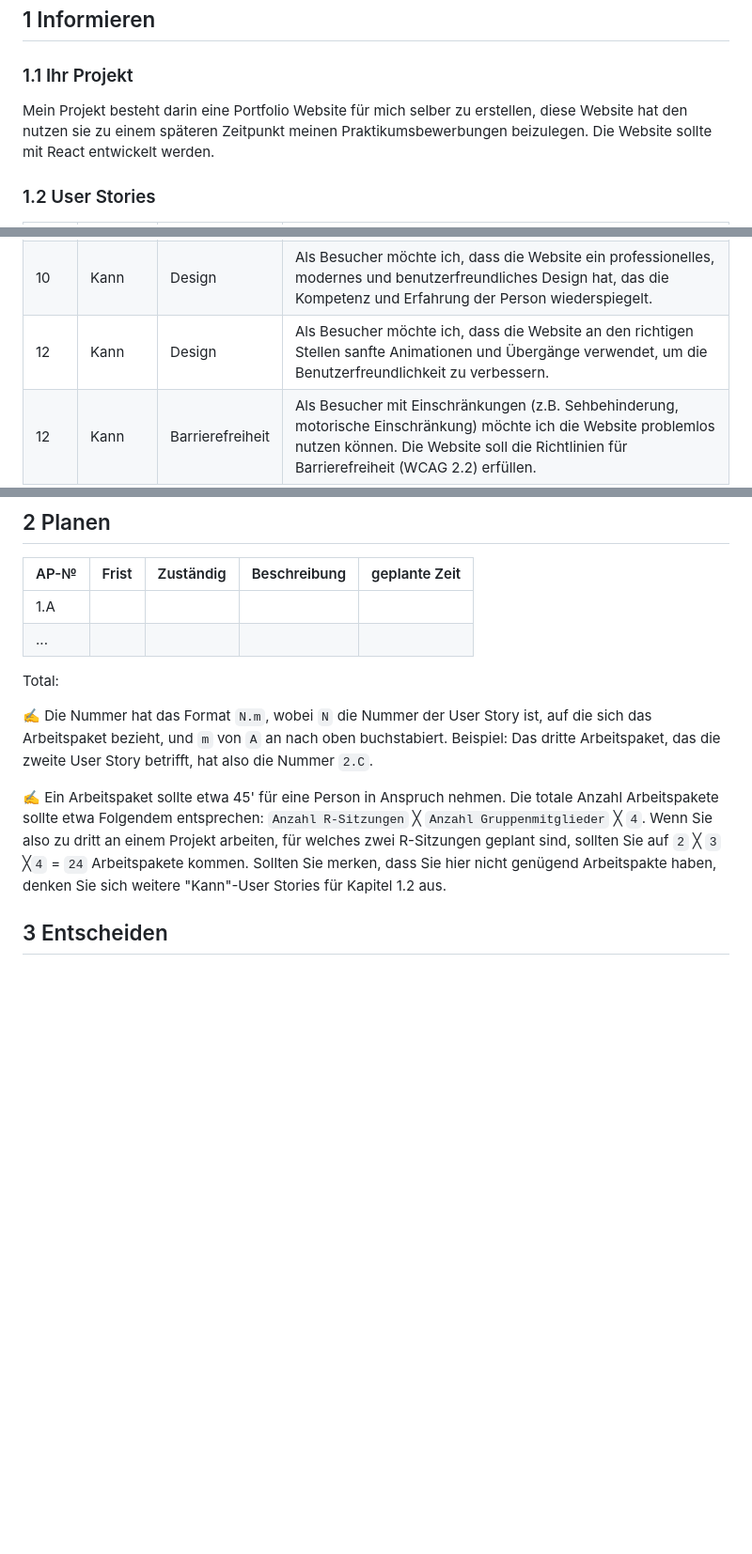
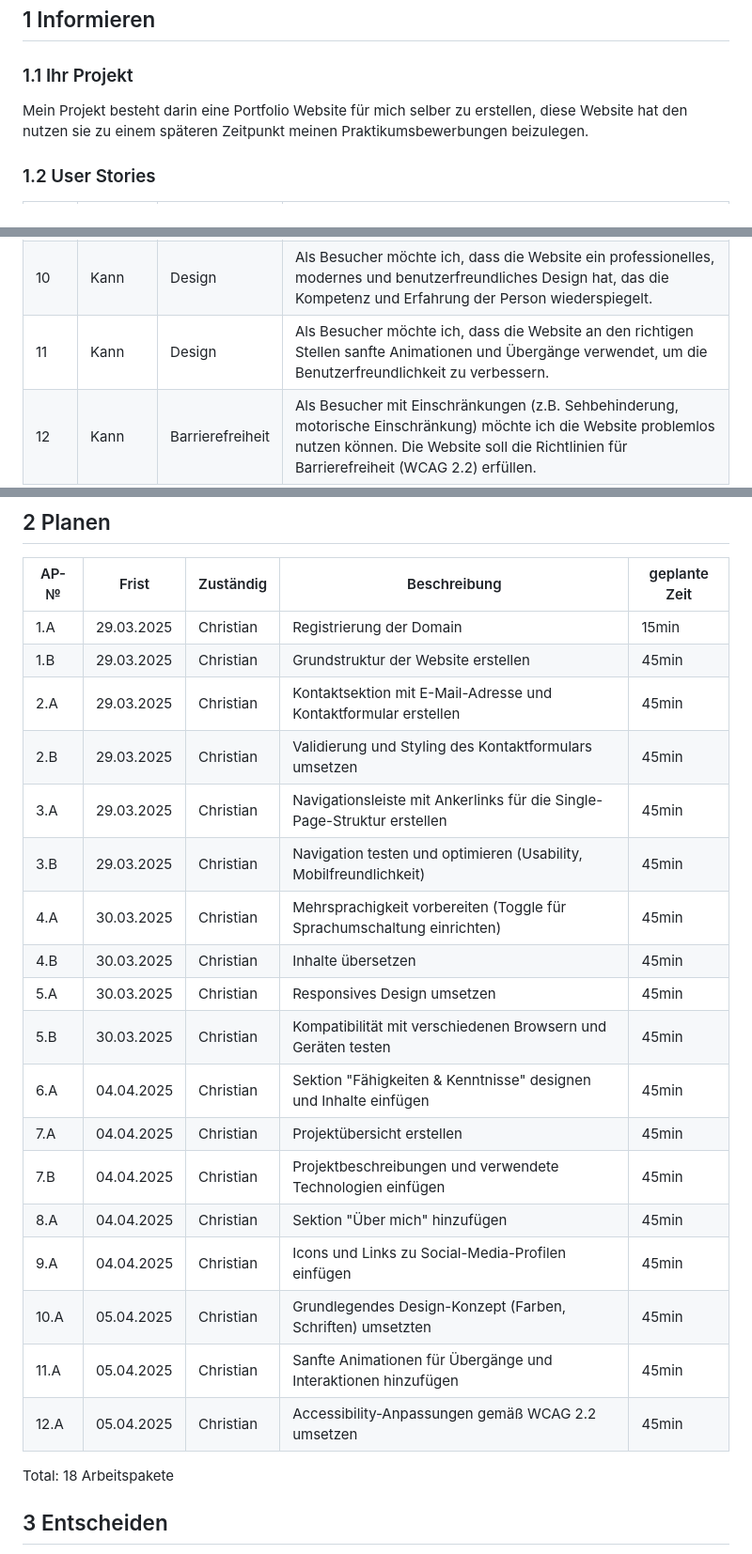
Before and after one commit to Entlino/Portfolio-Website, a Markdown page: README.md, 3 parts joined by grey strips. Shown: that part at 94% size. GitHub-like rendering; blank space fills up the shorter version.

Commit message:
Arbeitspakete erstellt

```diff
--- a/README.md
+++ b/README.md
@@ -11,7 +11,7 @@
 
 ### 1.1 Ihr Projekt
 
-Mein Projekt besteht darin eine Portfolio Website für mich selber zu erstellen, diese Website hat den nutzen sie zu einem späteren Zeitpunkt meinen Praktikumsbewerbungen beizulegen. Die Website sollte mit React entwickelt werden.
+Mein Projekt besteht darin eine Portfolio Website für mich selber zu erstellen, diese Website hat den nutzen sie zu einem späteren Zeitpunkt meinen Praktikumsbewerbungen beizulegen.
 
 ### 1.2 User Stories
 
@@ -27,7 +27,7 @@ Mein Projekt besteht darin eine Portfolio Website für mich selber zu erstellen,
 | 8    | Soll | Inhalt | Als Besucher möchte ich, mehr über die Erfahrungen und die Persöhnlichkeit der Person erfahren. |
 | 9    | Soll | Inhalt | Als Besucher möchte ich Links zu Social-Media-Profilen (LinkedIn, GitHub) haben. |
 | 10   | Kann | Design | Als Besucher möchte ich, dass die Website ein professionelles, modernes und benutzerfreundliches Design hat, das die Kompetenz und Erfahrung der Person wiederspiegelt. |
-| 12   | Kann | Design | Als Besucher möchte ich, dass die Website an den richtigen Stellen sanfte Animationen und Übergänge verwendet, um die Benutzerfreundlichkeit zu verbessern. |
+| 11   | Kann | Design | Als Besucher möchte ich, dass die Website an den richtigen Stellen sanfte Animationen und Übergänge verwendet, um die Benutzerfreundlichkeit zu verbessern. |
 | 12   | Kann | Barrierefreiheit | Als Besucher mit Einschränkungen (z.B. Sehbehinderung, motorische Einschränkung) möchte ich die Website problemlos nutzen können. Die Website soll die Richtlinien für Barrierefreiheit (WCAG 2.2) erfüllen. |
 
 
@@ -61,14 +61,28 @@ Mein Projekt besteht darin eine Portfolio Website für mich selber zu erstellen,
 
 | AP-№ | Frist | Zuständig | Beschreibung | geplante Zeit |
 | ---- | ----- | --------- | ------------ | ------------- |
-| 1.A  |       |           |              |               |
-| ...  |       |           |              |               |
+| 1.A  | 29.03.2025 | Christian | Registrierung der Domain | 15min |
+| 1.B  | 29.03.2025 | Christian | Grundstruktur der Website erstellen | 45min |
+| 2.A  | 29.03.2025 | Christian | Kontaktsektion mit E-Mail-Adresse und Kontaktformular erstellen | 45min |
+| 2.B  | 29.03.2025 | Christian | Validierung und Styling des Kontaktformulars umsetzen | 45min |
+| 3.A  | 29.03.2025 | Christian | Navigationsleiste mit Ankerlinks für die Single-Page-Struktur erstellen | 45min |
+| 3.B  | 29.03.2025 | Christian | Navigation testen und optimieren (Usability, Mobilfreundlichkeit) | 45min |
+| 4.A  | 30.03.2025 | Christian | Mehrsprachigkeit vorbereiten (Toggle für Sprachumschaltung einrichten) | 45min|
+| 4.B  | 30.03.2025 | Christian | Inhalte übersetzen | 45min |
+| 5.A  | 30.03.2025 | Christian | Responsives Design umsetzen | 45min |
+| 5.B  | 30.03.2025 | Christian | Kompatibilität mit verschiedenen Browsern und Geräten testen | 45min |
+| 6.A  | 04.04.2025 | Christian | Sektion "Fähigkeiten & Kenntnisse" designen und Inhalte einfügen | 45min |
+| 7.A  | 04.04.2025 | Christian | Projektübersicht erstellen | 45min |
+| 7.B  | 04.04.2025 | Christian | Projektbeschreibungen und verwendete Technologien einfügen | 45min |
+| 8.A  | 04.04.2025 | Christian | Sektion "Über mich" hinzufügen | 45min |
+| 9.A  | 04.04.2025 | Christian | Icons und Links zu Social-Media-Profilen einfügen | 45min |
+| 10.A | 05.04.2025 | Christian | Grundlegendes Design-Konzept (Farben, Schriften) umsetzten | 45min |
+| 11.A | 05.04.2025 | Christian | Sanfte Animationen für Übergänge und Interaktionen hinzufügen | 45min |
+| 12.A | 05.04.2025 | Christian | Accessibility-Anpassungen gemäß WCAG 2.2 umsetzen | 45min |
 
-Total:
 
-✍️ Die Nummer hat das Format `N.m`, wobei `N` die Nummer der User Story ist, auf die sich das Arbeitspaket bezieht, und `m` von `A` an nach oben buchstabiert. Beispiel: Das dritte Arbeitspaket, das die zweite User Story betrifft, hat also die Nummer `2.C`.
+Total: 18 Arbeitspakete
 
-✍️ Ein Arbeitspaket sollte etwa 45' für eine Person in Anspruch nehmen. Die totale Anzahl Arbeitspakete sollte etwa Folgendem entsprechen: `Anzahl R-Sitzungen` ╳ `Anzahl Gruppenmitglieder` ╳ `4`. Wenn Sie also zu dritt an einem Projekt arbeiten, für welches zwei R-Sitzungen geplant sind, sollten Sie auf `2` ╳ `3` ╳`4` = `24` Arbeitspakete kommen. Sollten Sie merken, dass Sie hier nicht genügend Arbeitspakte haben, denken Sie sich weitere "Kann"-User Stories für Kapitel 1.2 aus.
 
 ## 3 Entscheiden
 
```
